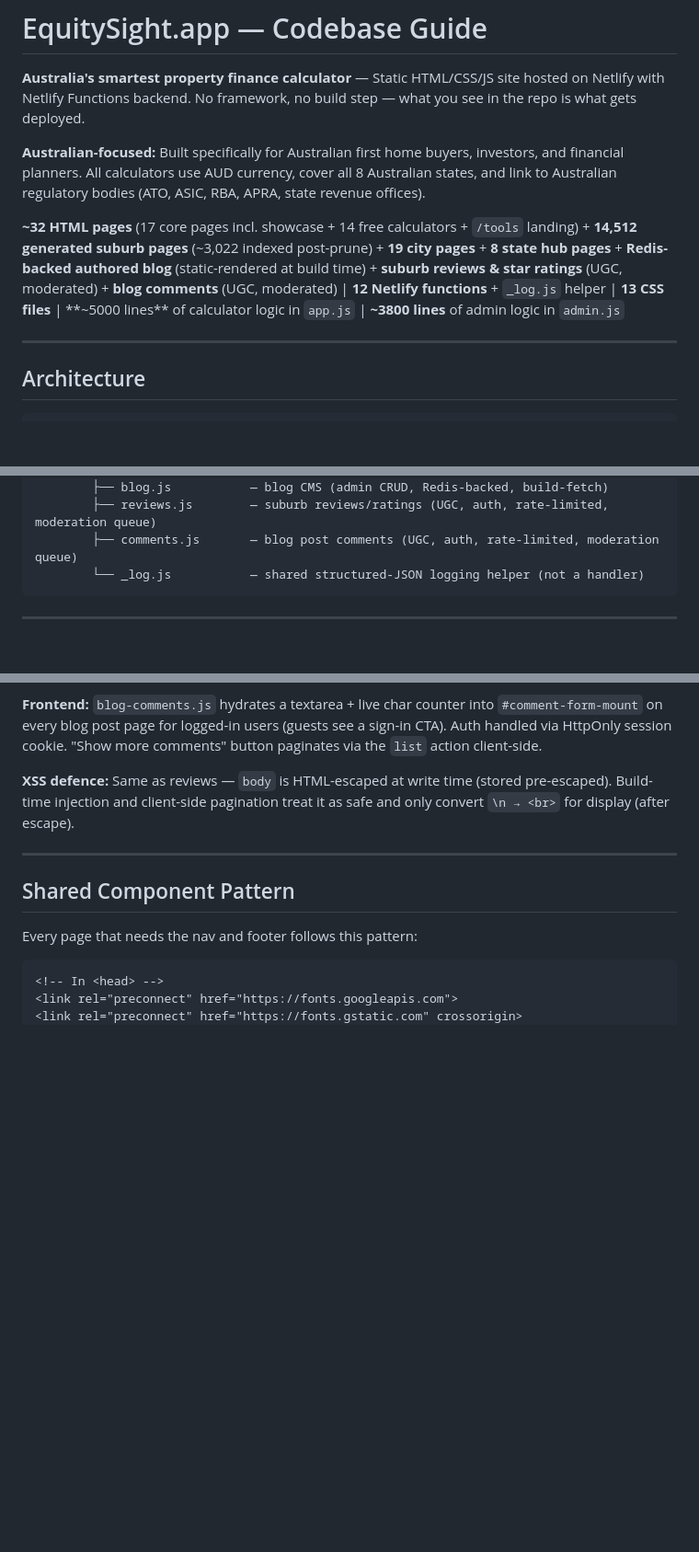
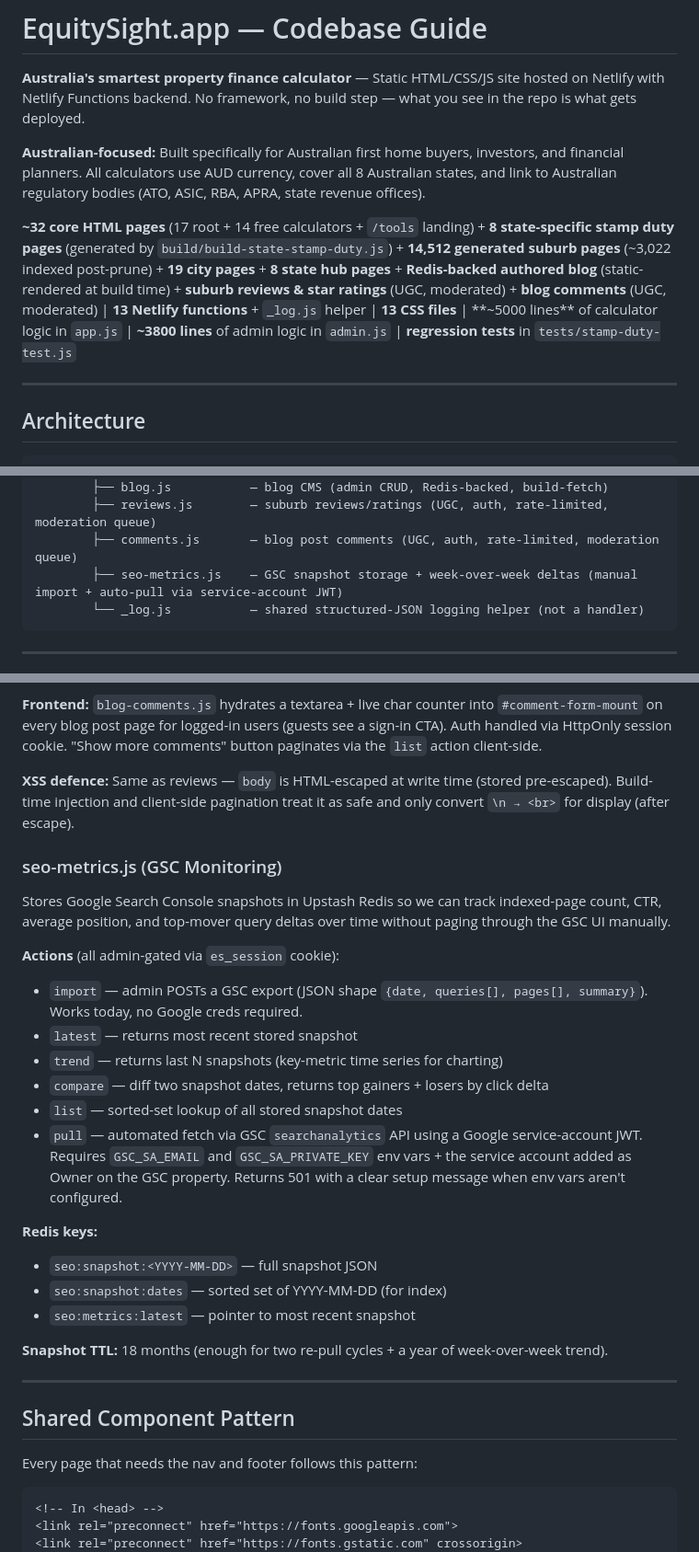
Before and after one commit to GoTraverse/PropertyCalculator, a Markdown page: CODEBASE.md, 3 parts joined by grey strips. Shown at 92% size. Drawn GitHub-style; blank space fills up the shorter version.

````diff
--- a/CODEBASE.md
+++ b/CODEBASE.md
@@ -5,7 +5,7 @@ No framework, no build step — what you see in the repo is what gets deployed.
 
 **Australian-focused:** Built specifically for Australian first home buyers, investors, and financial planners. All calculators use AUD currency, cover all 8 Australian states, and link to Australian regulatory bodies (ATO, ASIC, RBA, APRA, state revenue offices).
 
-**~32 HTML pages** (17 core pages incl. showcase + 14 free calculators + `/tools` landing) + **14,512 generated suburb pages** (~3,022 indexed post-prune) + **19 city pages** + **8 state hub pages** + **Redis-backed authored blog** (static-rendered at build time) + **suburb reviews & star ratings** (UGC, moderated) + **blog comments** (UGC, moderated) | **12 Netlify functions** + `_log.js` helper | **13 CSS files** | **~5000 lines** of calculator logic in `app.js` | **~3800 lines** of admin logic in `admin.js`
+**~32 core HTML pages** (17 root + 14 free calculators + `/tools` landing) + **8 state-specific stamp duty pages** (generated by `build/build-state-stamp-duty.js`) + **14,512 generated suburb pages** (~3,022 indexed post-prune) + **19 city pages** + **8 state hub pages** + **Redis-backed authored blog** (static-rendered at build time) + **suburb reviews & star ratings** (UGC, moderated) + **blog comments** (UGC, moderated) | **13 Netlify functions** + `_log.js` helper | **13 CSS files** | **~5000 lines** of calculator logic in `app.js` | **~3800 lines** of admin logic in `admin.js` | **regression tests** in `tests/stamp-duty-test.js`
 
 ---
 
@@ -41,6 +41,7 @@ Browser (static files)
         ├── blog.js           — blog CMS (admin CRUD, Redis-backed, build-fetch)
         ├── reviews.js        — suburb reviews/ratings (UGC, auth, rate-limited, moderation queue)
         ├── comments.js       — blog post comments (UGC, auth, rate-limited, moderation queue)
+        ├── seo-metrics.js    — GSC snapshot storage + week-over-week deltas (manual import + auto-pull via service-account JWT)
         └── _log.js           — shared structured-JSON logging helper (not a handler)
 ```
 
@@ -399,6 +403,25 @@ Returns market data (median prices, growth rates, demographics) for suburb insig
 
 **XSS defence:** Same as reviews — `body` is HTML-escaped at write time (stored pre-escaped). Build-time injection and client-side pagination treat it as safe and only convert `\n → <br>` for display (after escape).
 
+### seo-metrics.js (GSC Monitoring)
+
+Stores Google Search Console snapshots in Upstash Redis so we can track indexed-page count, CTR, average position, and top-mover query deltas over time without paging through the GSC UI manually.
+
+**Actions** (all admin-gated via `es_session` cookie):
+- `import` — admin POSTs a GSC export (JSON shape `{date, queries[], pages[], summary}`). Works today, no Google creds required.
+- `latest` — returns most recent stored snapshot
+- `trend` — returns last N snapshots (key-metric time series for charting)
+- `compare` — diff two snapshot dates, returns top gainers + losers by click delta
+- `list` — sorted-set lookup of all stored snapshot dates
+- `pull` — automated fetch via GSC `searchanalytics` API using a Google service-account JWT. Requires `GSC_SA_EMAIL` and `GSC_SA_PRIVATE_KEY` env vars + the service account added as Owner on the GSC property. Returns 501 with a clear setup message when env vars aren't configured.
+
+**Redis keys:**
+- `seo:snapshot:<YYYY-MM-DD>` — full snapshot JSON
+- `seo:snapshot:dates` — sorted set of YYYY-MM-DD (for index)
+- `seo:metrics:latest` — pointer to most recent snapshot
+
+**Snapshot TTL:** 18 months (enough for two re-pull cycles + a year of week-over-week trend).
+
 ---
 
 ## Shared Component Pattern
````
Also changed, not shown: other parts of CODEBASE.md (+7 -4 lines), CLAUDE.md (+1 -1 lines), README.md (+11 -6 lines).
